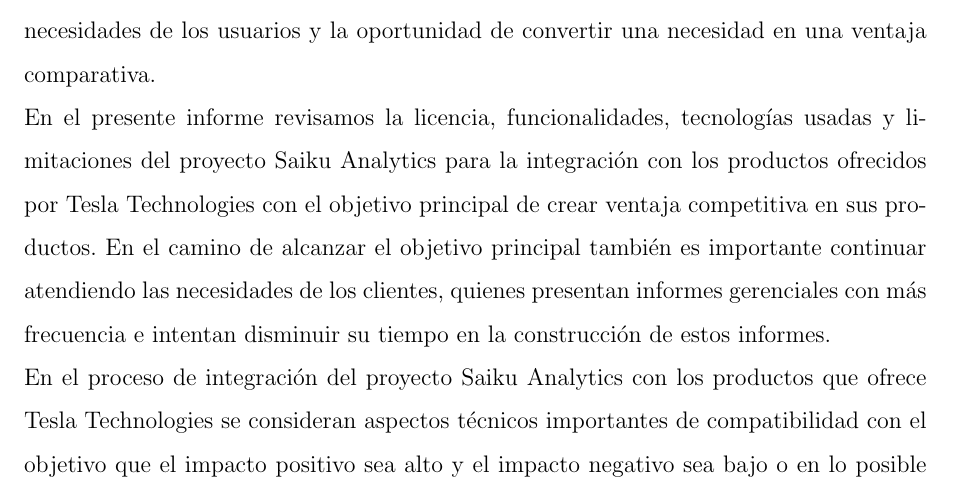
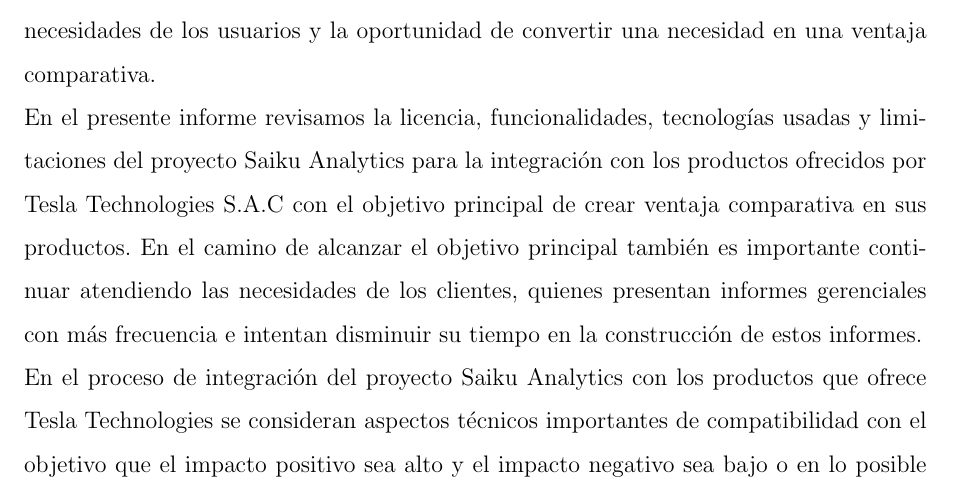
Before and after one commit to yomarhuamani/degree, a LaTeX thesis (Degree.tex, which reads Introduction/introduction.tex): part of page 8 of 18, cut so that both start at the same text. Compiled offline with pdfLaTeX.

Commit message:
txs auto checkin

```diff
--- a/Introduction/introduction.tex
+++ b/Introduction/introduction.tex
@@ -5,7 +5,7 @@
 \chapter*{Introducción}
 \begin{spacing}{1.5}
 	Una de las características importantes a considerar en un producto de software, es la flexibilidad o nivel de configuración del producto para responder a las existentes y nuevas necesidades de los usuarios. Aumentar el nivel de configuración de un producto de software tiene beneficios directos en el uso de recursos humanos al momento de atender las necesidades de los usuarios y la oportunidad de convertir una necesidad en una ventaja comparativa.\\
-	En el presente informe revisamos la licencia, funcionalidades, tecnologías usadas y limitaciones del proyecto Saiku Analytics para la integración con los productos ofrecidos por Tesla Technologies con el objetivo principal de crear ventaja competitiva en sus productos.
+	En el presente informe revisamos la licencia, funcionalidades, tecnologías usadas y limitaciones del proyecto Saiku Analytics para la integración con los productos ofrecidos por Tesla Technologies S.A.C con el objetivo principal de crear ventaja comparativa en sus productos.
 	En el camino de alcanzar el objetivo principal también es importante continuar atendiendo las necesidades de los clientes, quienes presentan informes gerenciales con más frecuencia e intentan disminuir su tiempo en la construcción de estos informes.\\
 	En el proceso de integración del proyecto Saiku Analytics con los productos que ofrece Tesla Technologies se consideran aspectos técnicos importantes de compatibilidad con el objetivo que el impacto positivo sea alto y el impacto negativo sea bajo o en lo posible no sea percibido por los usuarios.
 	Una de las características inherentes de todo producto son sus limitaciones, por tal motivo indicaremos algunas limitaciones temporales que se encontraron antes, durante y después de la integración del proyecto Saiku Analytics.\\
```
